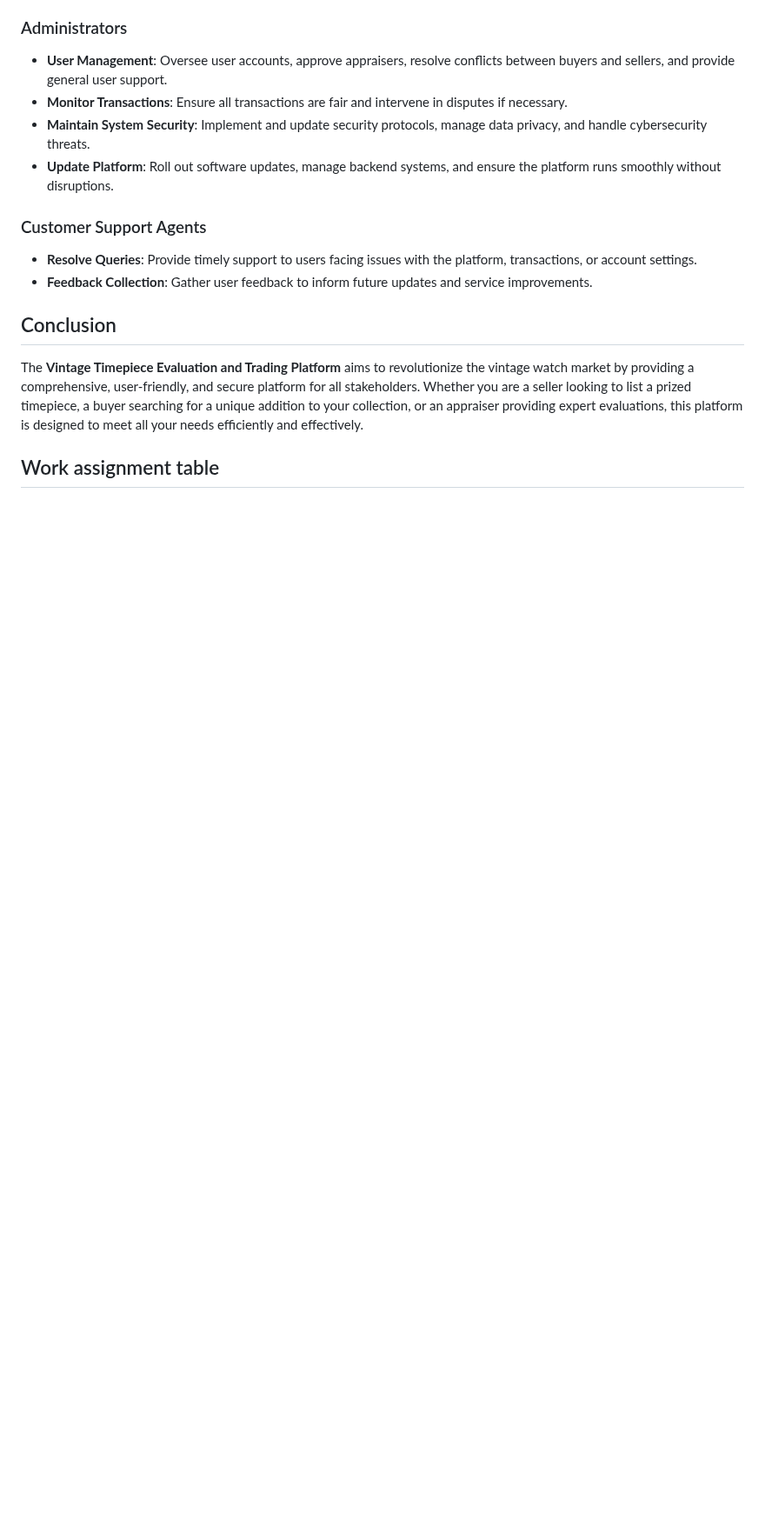
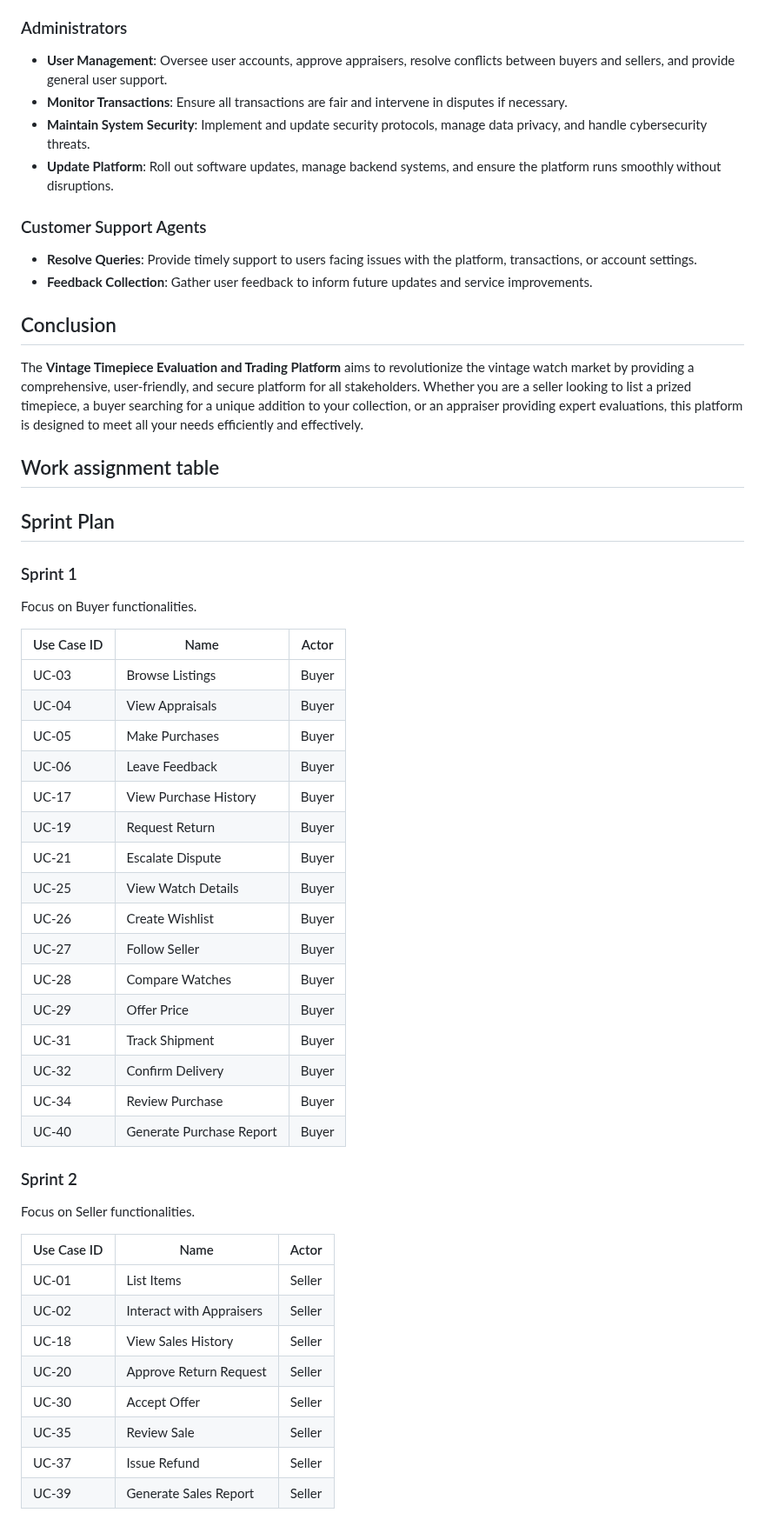
Before and after one commit to ltrungg/N5_NJS1804_Vintage_Timepiece, a Markdown page: README.md, the part around one of its changes. Shown at 87% size. GitHub-like rendering; blank space fills up the shorter version.

```diff
--- a/README.md
+++ b/README.md
@@ -46,3 +46,41 @@ The **Vintage Timepiece Evaluation and Trading Platform** aims to revolutionize
 
 ## Work assignment table
 
+## Sprint Plan
+
+### Sprint 1
+Focus on Buyer functionalities.
+
+| Use Case ID | Name                  | Actor |
+|-------------|-----------------------|-------|
+| UC-03       | Browse Listings       | Buyer |
+| UC-04       | View Appraisals       | Buyer |
+| UC-05       | Make Purchases        | Buyer |
+| UC-06       | Leave Feedback        | Buyer |
+| UC-17       | View Purchase History | Buyer |
+| UC-19       | Request Return        | Buyer |
+| UC-21       | Escalate Dispute      | Buyer |
+| UC-25       | View Watch Details    | Buyer |
+| UC-26       | Create Wishlist       | Buyer |
+| UC-27       | Follow Seller         | Buyer |
+| UC-28       | Compare Watches       | Buyer |
+| UC-29       | Offer Price           | Buyer |
+| UC-31       | Track Shipment        | Buyer |
+| UC-32       | Confirm Delivery      | Buyer |
+| UC-34       | Review Purchase       | Buyer |
+| UC-40       | Generate Purchase Report | Buyer |
+
+### Sprint 2
+Focus on Seller functionalities.
+
+| Use Case ID | Name                     | Actor  |
+|-------------|--------------------------|--------|
+| UC-01       | List Items               | Seller |
+| UC-02       | Interact with Appraisers | Seller |
+| UC-18       | View Sales History       | Seller |
+| UC-20       | Approve Return Request   | Seller |
+| UC-30       | Accept Offer             | Seller |
+| UC-35       | Review Sale              | Seller |
+| UC-37       | Issue Refund             | Seller |
+| UC-39       | Generate Sales Report    | Seller |
+
```
Also changed, not shown: other parts of README.md (+29 -1 lines).
